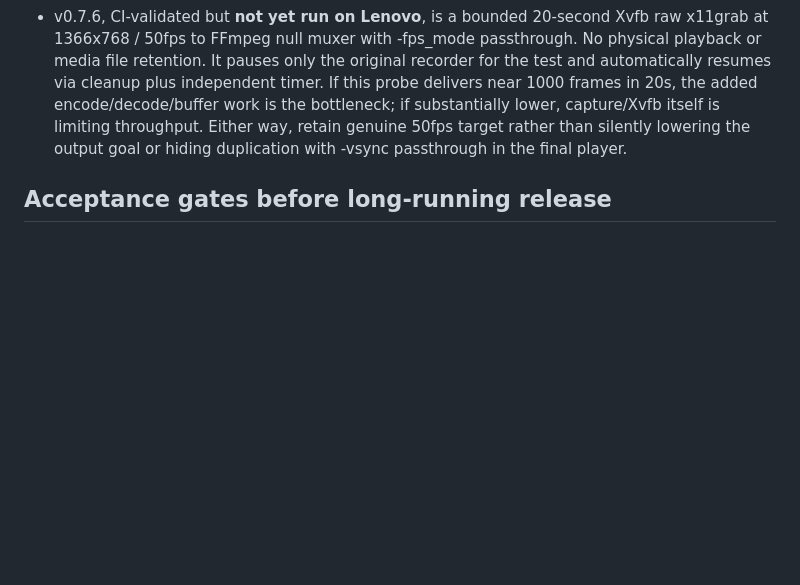
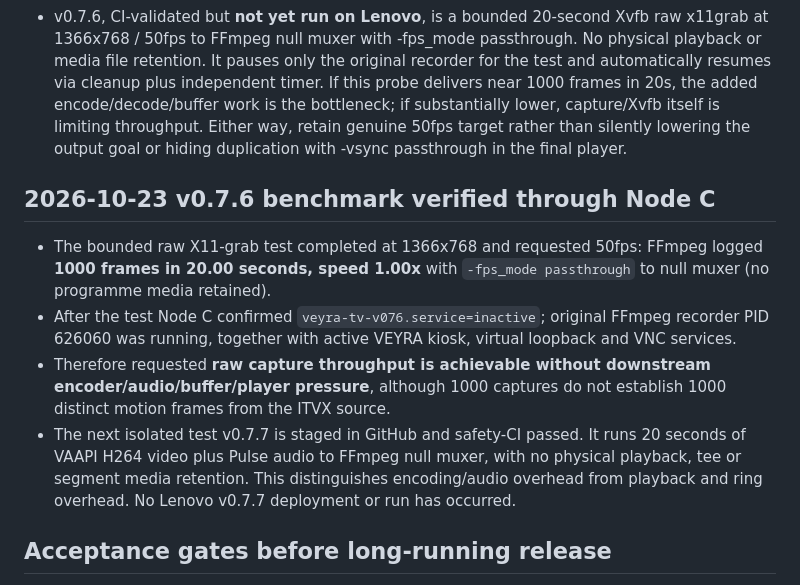
Before and after one commit to jamienewton2269/JNS-Home-Assistant-Deployment, a Markdown page: docs/veyra-tv-visible-acceptance-v075.md, the part around the change. Drawn GitHub-style; blank space fills up the shorter version.

Commit message:
Record v076 confirmed 1000 raw frames at 50fps and stage v077 encode-only comparison

```diff
--- a/docs/veyra-tv-visible-acceptance-v075.md
+++ b/docs/veyra-tv-visible-acceptance-v075.md
@@ -12,6 +12,12 @@
 - Read-only Node C SSH audit after run: encoder produced frame=3500 at nominal 50fps for 70 seconds, with **dup=1530**, **drop=5**, speed=0.992x. Approximately 44% of output frames were duplicated by FFmpeg's sync/output handling. Thus a reported output of 50fps does **not** establish 50 newly captured frames per second. The original recorder and VEYRA services were active after trial; v0.7.5 stopped normally.
 - Do not assert the video source itself is 28fps; input unique moving picture cadence was NOT directly measured. Duplication counts distinguish FFmpeg output-generated duplicates from requested capture cadence, not true content uniqueness.
 - v0.7.6, CI-validated but **not yet run on Lenovo**, is a bounded 20-second Xvfb raw x11grab at 1366x768 / 50fps to FFmpeg null muxer with -fps_mode passthrough. No physical playback or media file retention. It pauses only the original recorder for the test and automatically resumes via cleanup plus independent timer. If this probe delivers near 1000 frames in 20s, the added encode/decode/buffer work is the bottleneck; if substantially lower, capture/Xvfb itself is limiting throughput. Either way, retain genuine 50fps target rather than silently lowering the output goal or hiding duplication with -vsync passthrough in the final player.
+
+## 2026-10-23 v0.7.6 benchmark verified through Node C
+- The bounded raw X11-grab test completed at 1366x768 and requested 50fps: FFmpeg logged **1000 frames in 20.00 seconds, speed 1.00x** with `-fps_mode passthrough` to null muxer (no programme media retained).
+- After the test Node C confirmed `veyra-tv-v076.service=inactive`; original FFmpeg recorder PID 626060 was running, together with active VEYRA kiosk, virtual loopback and VNC services.
+- Therefore requested **raw capture throughput is achievable without downstream encoder/audio/buffer/player pressure**, although 1000 captures do not establish 1000 distinct motion frames from the ITVX source.
+- The next isolated test v0.7.7 is staged in GitHub and safety-CI passed. It runs 20 seconds of VAAPI H264 video plus Pulse audio to FFmpeg null muxer, with no physical playback, tee or segment media retention. This distinguishes encoding/audio overhead from playback and ring overhead. No Lenovo v0.7.7 deployment or run has occurred.
 
 ## Acceptance gates before long-running release
 1. Physical laptop visibly plays the **actual ITVX programme** in v0.7.4 or another equivalent accepted real video test.
```
